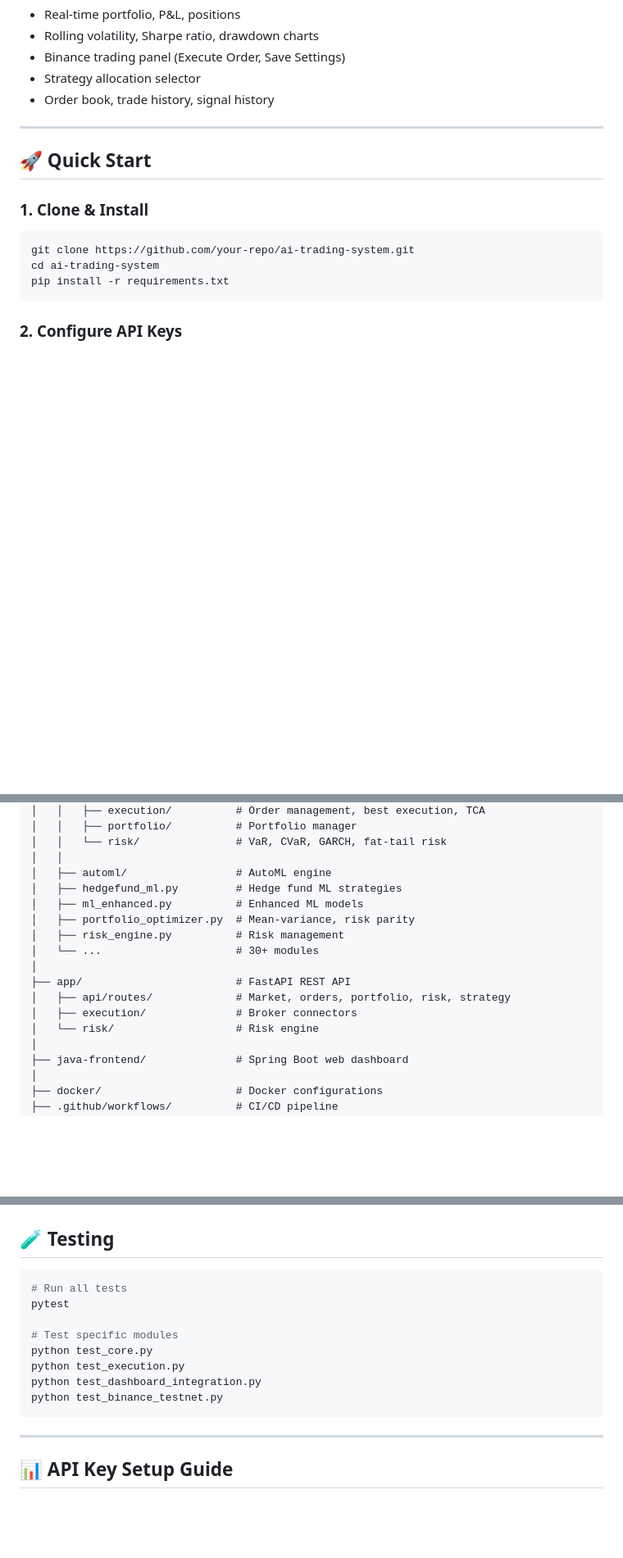
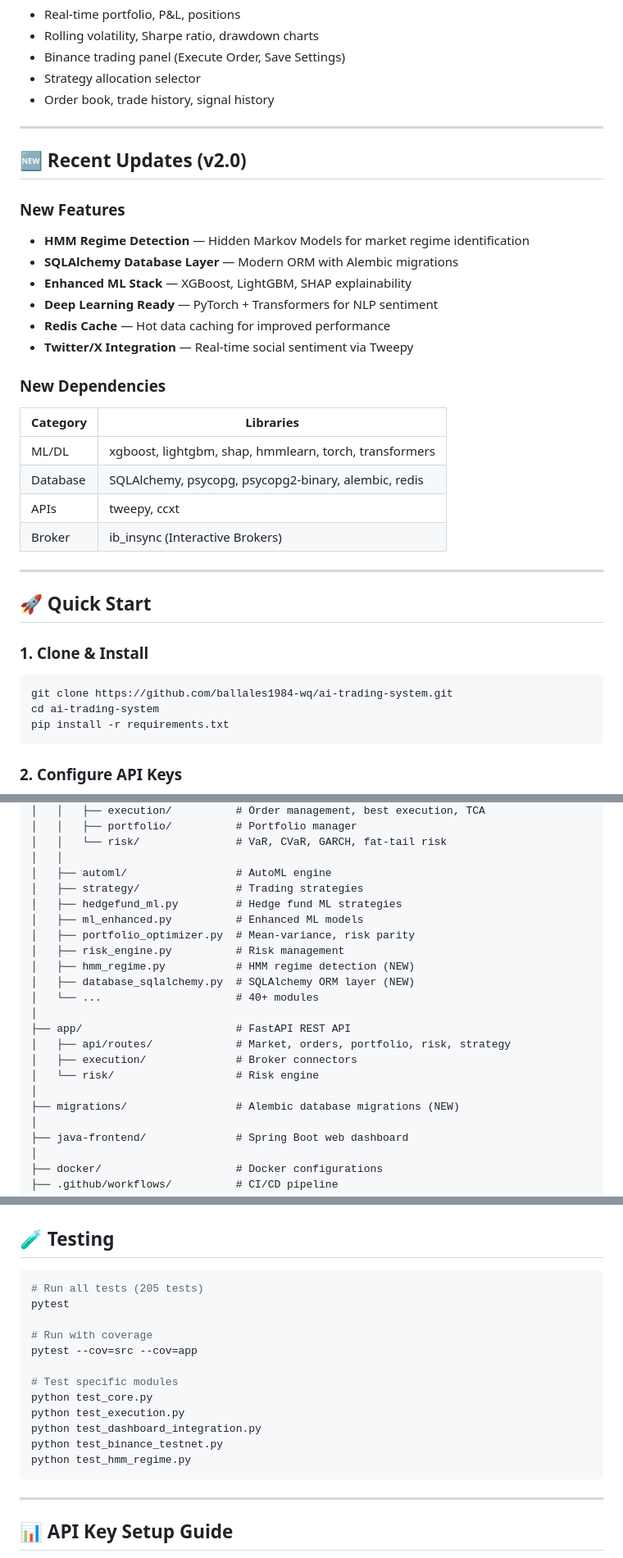
Before and after one commit to ballales1984-wq/ai-trading-system, a Markdown page: README.md, 3 parts joined by grey strips. Shown at 82% size. Rendered like a GitHub page; blank space fills up the shorter version.

Commit message:
docs: update README with v2.0 features and new dependencies

````diff
--- a/README.md
+++ b/README.md
@@ -77,11 +78,31 @@ External APIs (18+)  →  API Registry  →  Central Database
 
 ---
 
+## 🆕 Recent Updates (v2.0)
+
+### New Features
+- **HMM Regime Detection** — Hidden Markov Models for market regime identification
+- **SQLAlchemy Database Layer** — Modern ORM with Alembic migrations
+- **Enhanced ML Stack** — XGBoost, LightGBM, SHAP explainability
+- **Deep Learning Ready** — PyTorch + Transformers for NLP sentiment
+- **Redis Cache** — Hot data caching for improved performance
+- **Twitter/X Integration** — Real-time social sentiment via Tweepy
+
+### New Dependencies
+| Category | Libraries |
+|----------|-----------|
+| ML/DL | xgboost, lightgbm, shap, hmmlearn, torch, transformers |
+| Database | SQLAlchemy, psycopg, psycopg2-binary, alembic, redis |
+| APIs | tweepy, ccxt |
+| Broker | ib_insync (Interactive Brokers) |
+
+---
+
 ## 🚀 Quick Start
 
 ### 1. Clone & Install
 ```bash
-git clone https://github.com/your-repo/ai-trading-system.git
+git clone https://github.com/ballales1984-wq/ai-trading-system.git
 cd ai-trading-system
 pip install -r requirements.txt
 ```
@@ -156,16 +177,21 @@ ai-trading-system/
 │   │   └── risk/               # VaR, CVaR, GARCH, fat-tail risk
 │   │
 │   ├── automl/                 # AutoML engine
+│   ├── strategy/               # Trading strategies
 │   ├── hedgefund_ml.py         # Hedge fund ML strategies
 │   ├── ml_enhanced.py          # Enhanced ML models
 │   ├── portfolio_optimizer.py  # Mean-variance, risk parity
 │   ├── risk_engine.py          # Risk management
-│   └── ...                     # 30+ modules
+│   ├── hmm_regime.py           # HMM regime detection (NEW)
+│   ├── database_sqlalchemy.py  # SQLAlchemy ORM layer (NEW)
+│   └── ...                     # 40+ modules
 │
 ├── app/                        # FastAPI REST API
 │   ├── api/routes/             # Market, orders, portfolio, risk, strategy
 │   ├── execution/              # Broker connectors
 │   └── risk/                   # Risk engine
+│
+├── migrations/                 # Alembic database migrations (NEW)
 │
 ├── java-frontend/              # Spring Boot web dashboard
 │
@@ -202,14 +228,18 @@ Step 10: Feedback Loop updates source weights + model parameters
 ## 🧪 Testing
 
 ```bash
-# Run all tests
+# Run all tests (205 tests)
 pytest
+
+# Run with coverage
+pytest --cov=src --cov=app
 
 # Test specific modules
 python test_core.py
 python test_execution.py
 python test_dashboard_integration.py
 python test_binance_testnet.py
+python test_hmm_regime.py
 ```
 
 ---
````
Also changed, not shown: other parts of README.md (+8 -7 lines).
